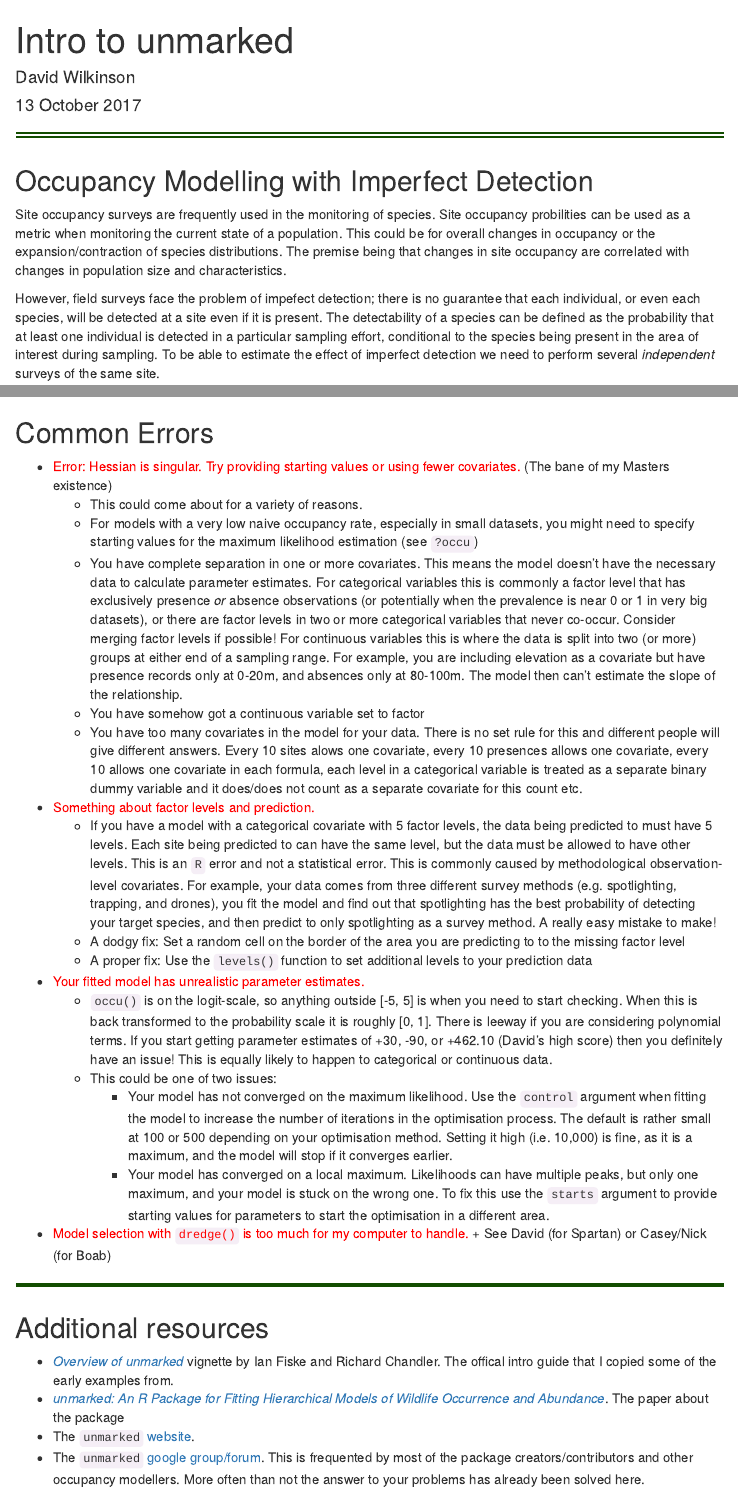
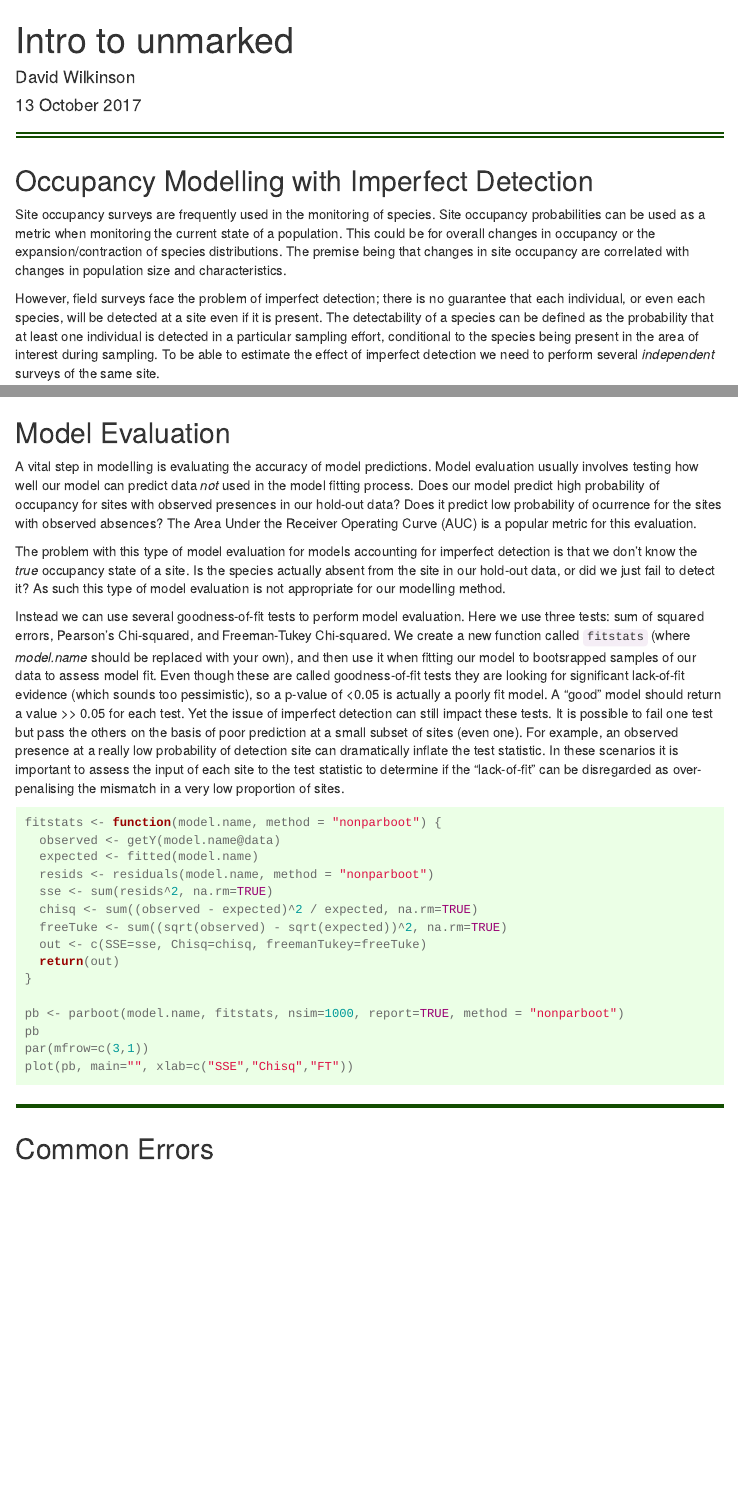
Before and after one commit to Doi90/lodestar, an R Markdown document (unmarked/unmarked.Rmd): the page in a window 1100 px wide, from its top, and a second part further down, joined at a grey line. Rendered offline with R 4.5, knitr and Pandoc, with nearby package versions; some code elsewhere in the file could not run offline; menus at the side of the page are left out.

Commit message:
Model evaluation section + grammar

````diff
--- a/unmarked/unmarked.Rmd
+++ b/unmarked/unmarked.Rmd
@@ -27,9 +27,9 @@ library(lattice)
 
 ## Occupancy Modelling with Imperfect Detection
 
-Site occupancy surveys are frequently used in the monitoring of species. Site occupancy probilities can be used as a metric when monitoring the current state of a population. This could be for overall changes in occupancy or the expansion/contraction of species distributions. The premise being that changes in site occupancy are correlated with changes in population size and characteristics.
+Site occupancy surveys are frequently used in the monitoring of species. Site occupancy probabilities can be used as a metric when monitoring the current state of a population. This could be for overall changes in occupancy or the expansion/contraction of species distributions. The premise being that changes in site occupancy are correlated with changes in population size and characteristics.
 
-However, field surveys face the problem of impefect detection; there is no guarantee that each individual, or even each species, will be detected at a site even if it is present. The detectability of a species can be defined as the probability that at least one individual is detected in a particular sampling effort, conditional to the species being present in the area of interest during sampling. To be able to estimate the effect of imperfect detection we need to perform several *independent* surveys of the same site.
+However, field surveys face the problem of imperfect detection; there is no guarantee that each individual, or even each species, will be detected at a site even if it is present. The detectability of a species can be defined as the probability that at least one individual is detected in a particular sampling effort, conditional to the species being present in the area of interest during sampling. To be able to estimate the effect of imperfect detection we need to perform several *independent* surveys of the same site.
 
 <hr class="small">
 
@@ -359,6 +359,34 @@ levelplot(Predicted ~ ggPred$x + ggPred$y,
 
 <hr class="big">
 
+## Model Evaluation
+
+A vital step in modelling is evaluating the accuracy of model predictions. Model evaluation usually involves testing how well our model can predict data *not* used in the model fitting process. Does our model predict high probability of occupancy for sites with observed presences in our hold-out data? Does it predict low probability of ocurrence for the sites with observed absences? The Area Under the Receiver Operating Curve (AUC) is a popular metric for this evaluation.
+
+The problem with this type of model evaluation for models accounting for imperfect detection is that we don't know the *true* occupancy state of a site. Is the species actually absent from the site in our hold-out data, or did we just fail to detect it? As such this type of model evaluation is not appropriate for our modelling method.
+
+Instead we can use several goodness-of-fit tests to perform model evaluation. Here we use three tests: sum of squared errors, Pearson's Chi-squared, and Freeman-Tukey Chi-squared. We create a new function called `fitstats` (where *model.name* should be replaced with your own), and then use it when fitting our model to bootsrapped samples of our data to assess model fit. Even though these are called goodness-of-fit tests they are looking for significant lack-of-fit evidence (which sounds too pessimistic), so a p-value of <0.05 is actually a poorly fit model. A "good" model should return a value >> 0.05 for each test. Yet the issue of imperfect detection can still impact these tests. It is possible to fail one test but pass the others on the basis of poor prediction at a small subset of sites (even one). For example, an observed presence at a really low probability of detection site can dramatically inflate the test statistic. In these scenarios it is important to assess the input of each site to the test statistic to determine if the "lack-of-fit" can be disregarded as over-penalising the mismatch in a very low proportion of sites.
+
+```{r eval = FALSE}
+fitstats <- function(model.name, method = "nonparboot") {
+  observed <- getY(model.name@data)
+  expected <- fitted(model.name)
+  resids <- residuals(model.name, method = "nonparboot")
+  sse <- sum(resids^2, na.rm=TRUE)
+  chisq <- sum((observed - expected)^2 / expected, na.rm=TRUE)
+  freeTuke <- sum((sqrt(observed) - sqrt(expected))^2, na.rm=TRUE)
+  out <- c(SSE=sse, Chisq=chisq, freemanTukey=freeTuke)
+  return(out)
+}
+
+pb <- parboot(model.name, fitstats, nsim=1000, report=TRUE, method = "nonparboot")
+pb
+par(mfrow=c(3,1))
+plot(pb, main="", xlab=c("SSE","Chisq","FT"))
+```
+
+<hr class="big">
+
 ## Common Errors
 
   + <span style="color:red">Error: Hessian is singular. Try providing starting values or using fewer covariates.</span> (The bane of my Masters existence)
@@ -366,7 +394,7 @@ levelplot(Predicted ~ ggPred$x + ggPred$y,
     + For models with a very low naive occupancy rate, especially in small datasets, you might need to specify starting values for the maximum likelihood estimation (see `?occu`)
     + You have complete separation in one or more covariates. This means the model doesn't have the necessary data to calculate parameter estimates. For categorical variables this is commonly a factor level that has exclusively presence *or* absence observations (or potentially when the prevalence is near 0 or 1 in very big datasets), or there are factor levels in two or more categorical variables that never co-occur. Consider merging factor levels if possible! For continuous variables this is where the data is split into two (or more) groups at either end of a sampling range. For example, you are including elevation as a covariate but have presence records only at 0-20m, and absences only at 80-100m. The model then can't estimate the slope of the relationship.
     + You have somehow got a continuous variable set to  factor
-    + You have too many covariates in the model for your data. There is no set rule for this and different people will give different answers. Every 10 sites alows one covariate, every 10 presences allows one covariate, every 10 allows one covariate in each formula, each level in a categorical variable is treated as a separate binary dummy variable and it does/does not count as a separate covariate for this count etc.
+    + You have too many covariates in the model for your data. There is no set rule for this and different people will give different answers. Every 10 sites allows one covariate, every 10 presences allows one covariate, every 10 allows one covariate in each formula, each level in a categorical variable is treated as a separate binary dummy variable and it does/does not count as a separate covariate for this count etc..
   + <span style="color:red">Something about factor levels and prediction.</span>
     + If you have a model with a categorical covariate with 5 factor levels, the data being predicted to must have 5 levels. Each site being predicted to can have the same level, but the data must be allowed to have other levels. This is an `R` error and not a statistical error. This is commonly caused by methodological observation-level covariates. For example, your data comes from three different survey methods (e.g. spotlighting, trapping, and drones), you fit the model and find out that spotlighting has the best probability of detecting your target species, and then predict to only spotlighting as a survey method. A really easy mistake to make!
     + A dodgy fix: Set a random cell on the border of the area you are predicting to to the missing factor level
@@ -383,7 +411,7 @@ levelplot(Predicted ~ ggPred$x + ggPred$y,
 
 ## Additional resources
 
-  + [*Overview of unmarked*](https://cran.r-project.org/web/packages/unmarked/vignettes/unmarked.pdf) vignette by Ian Fiske and Richard Chandler. The offical intro guide that I copied some of the early examples from.
+  + [*Overview of unmarked*](https://cran.r-project.org/web/packages/unmarked/vignettes/unmarked.pdf) vignette by Ian Fiske and Richard Chandler. The official intro guide that I copied some of the early examples from.
   + [*unmarked: An R Package for Fitting Hierarchical Models of Wildlife Occurrence and Abundance*](https://www.google.com.au/url?sa=t&rct=j&q=&esrc=s&source=web&cd=5&ved=0ahUKEwiFws-PtojXAhXCXrwKHdxKA70QFghLMAQ&url=https%3A%2F%2Fwww.jstatsoft.org%2Farticle%2Fview%2Fv043i10%2Fv43i10.pdf&usg=AOvVaw25YLdQ8rX4TzNWw0NGUneI). The paper about the package
   + The `unmarked` [website](https://sites.google.com/site/unmarkedinfo/home).
   + The `unmarked` [google group/forum](https://groups.google.com/forum/#!forum/unmarked). This is frequented by most of the package creators/contributors and other occupancy modellers. More often than not the answer to your problems has already been solved here.
````
Also changed, not shown: unmarked/unmarked.html, unmarked/unmarked.Rmd (12 more changed lines).
